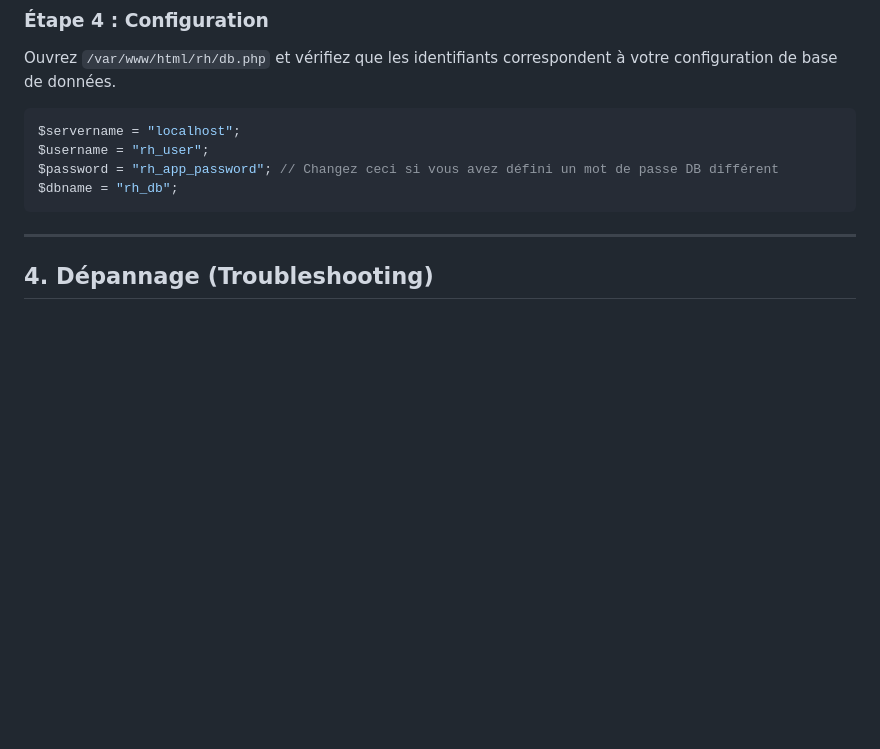
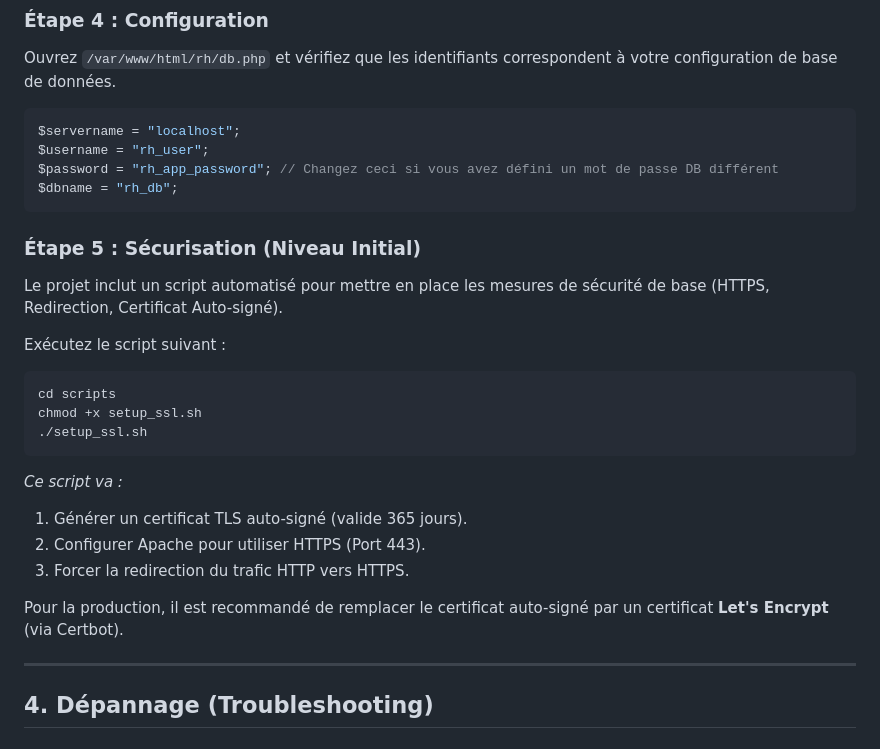
Before and after one commit to Marcelass1/AtlasTech, a Markdown page: TECHNICAL_DOCUMENTATION.md, the part around the change. Drawn GitHub-style; blank space fills up the shorter version.

Commit message:
Update docs to include SSL setup script usage

````diff
--- a/TECHNICAL_DOCUMENTATION.md
+++ b/TECHNICAL_DOCUMENTATION.md
@@ -93,6 +93,22 @@ $password = "rh_app_password"; // Changez ceci si vous avez défini un mot de pa
 $dbname = "rh_db";
 ```
 
+### Étape 5 : Sécurisation (Niveau Initial)
+Le projet inclut un script automatisé pour mettre en place les mesures de sécurité de base (HTTPS, Redirection, Certificat Auto-signé).
+
+Exécutez le script suivant :
+```bash
+cd scripts
+chmod +x setup_ssl.sh
+./setup_ssl.sh
+```
+*Ce script va :*
+1.  Générer un certificat TLS auto-signé (valide 365 jours).
+2.  Configurer Apache pour utiliser HTTPS (Port 443).
+3.  Forcer la redirection du trafic HTTP vers HTTPS.
+
+Pour la production, il est recommandé de remplacer le certificat auto-signé par un certificat **Let's Encrypt** (via Certbot).
+
 ---
 
 ## 4. Dépannage (Troubleshooting)
````
